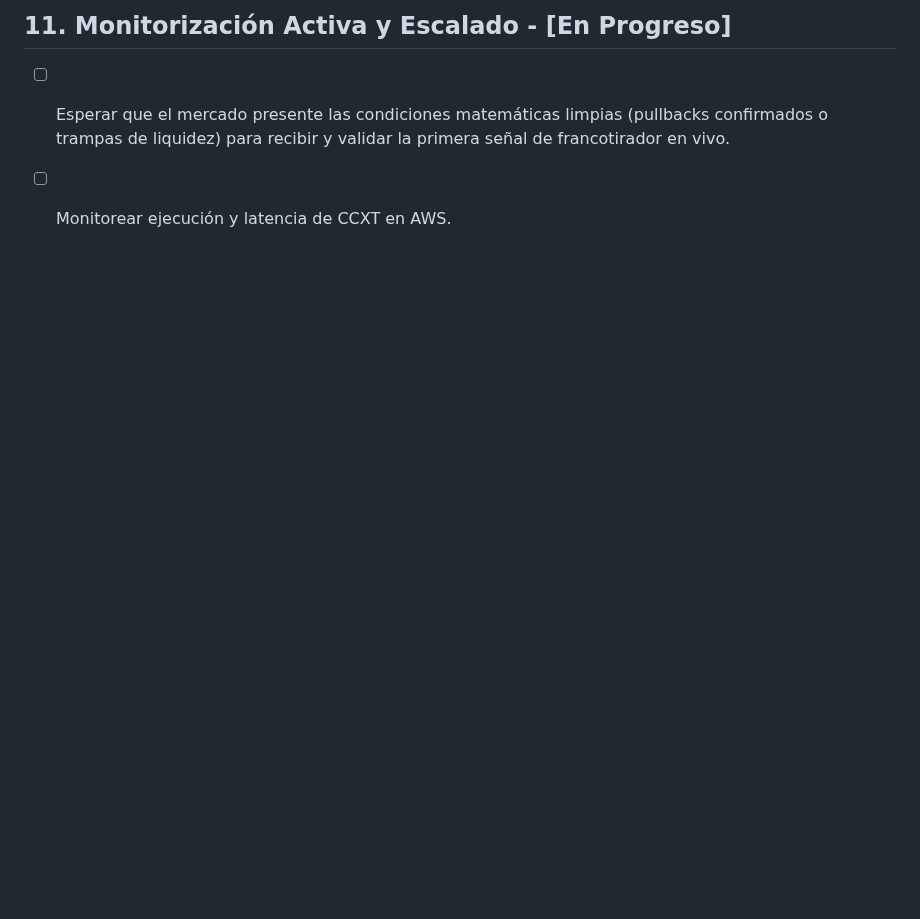
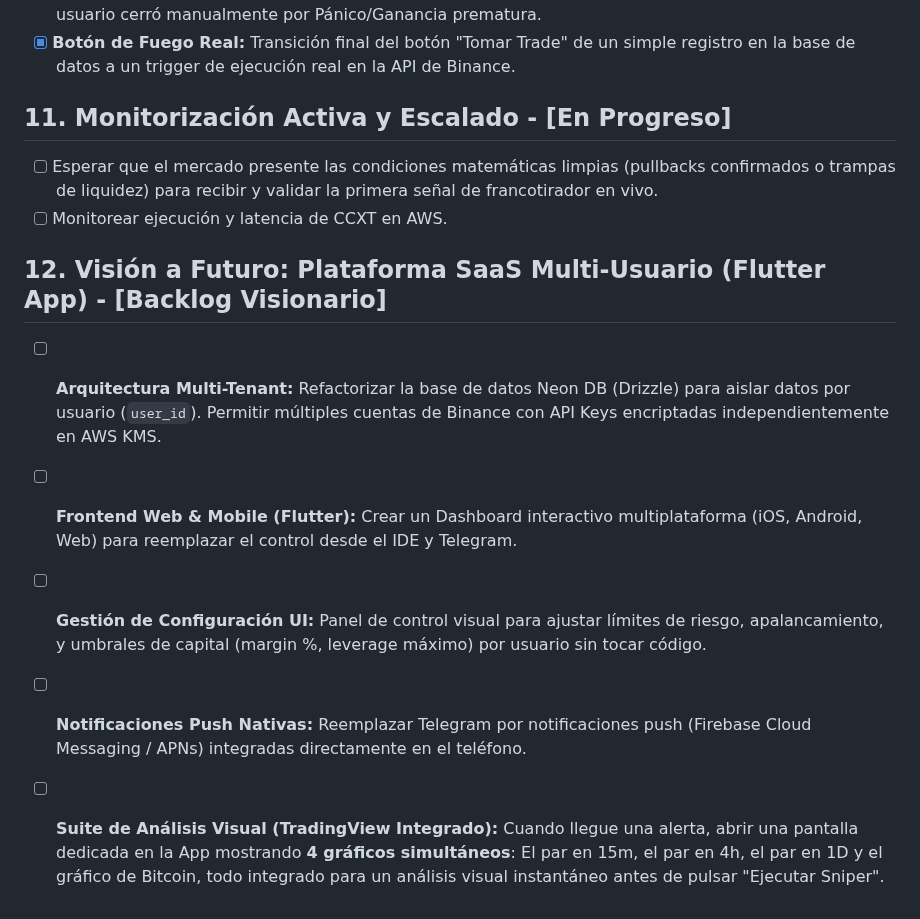
Before and after one commit to miguelramidev/trading-bot, a Markdown page: ROADMAP.md, the part around the change. Drawn GitHub-style; blank space fills up the shorter version.

Commit message:
docs: append phase 12 SaaS vision with Flutter and multi-tenant architecture

```diff
--- a/ROADMAP.md
+++ b/ROADMAP.md
@@ -144,3 +144,10 @@
 ## 11. Monitorización Activa y Escalado - [En Progreso]
 * [ ] Esperar que el mercado presente las condiciones matemáticas limpias (pullbacks confirmados o trampas de liquidez) para recibir y validar la primera señal de francotirador en vivo.
 * [ ] Monitorear ejecución y latencia de CCXT en AWS.
+
+## 12. Visión a Futuro: Plataforma SaaS Multi-Usuario (Flutter App) - [Backlog Visionario]
+* [ ] **Arquitectura Multi-Tenant:** Refactorizar la base de datos Neon DB (Drizzle) para aislar datos por usuario (`user_id`). Permitir múltiples cuentas de Binance con API Keys encriptadas independientemente en AWS KMS.
+* [ ] **Frontend Web & Mobile (Flutter):** Crear un Dashboard interactivo multiplataforma (iOS, Android, Web) para reemplazar el control desde el IDE y Telegram.
+* [ ] **Gestión de Configuración UI:** Panel de control visual para ajustar límites de riesgo, apalancamiento, y umbrales de capital (margin %, leverage máximo) por usuario sin tocar código.
+* [ ] **Notificaciones Push Nativas:** Reemplazar Telegram por notificaciones push (Firebase Cloud Messaging / APNs) integradas directamente en el teléfono.
+* [ ] **Suite de Análisis Visual (TradingView Integrado):** Cuando llegue una alerta, abrir una pantalla dedicada en la App mostrando **4 gráficos simultáneos**: El par en 15m, el par en 4h, el par en 1D y el gráfico de Bitcoin, todo integrado para un análisis visual instantáneo antes de pulsar "Ejecutar Sniper".
```
